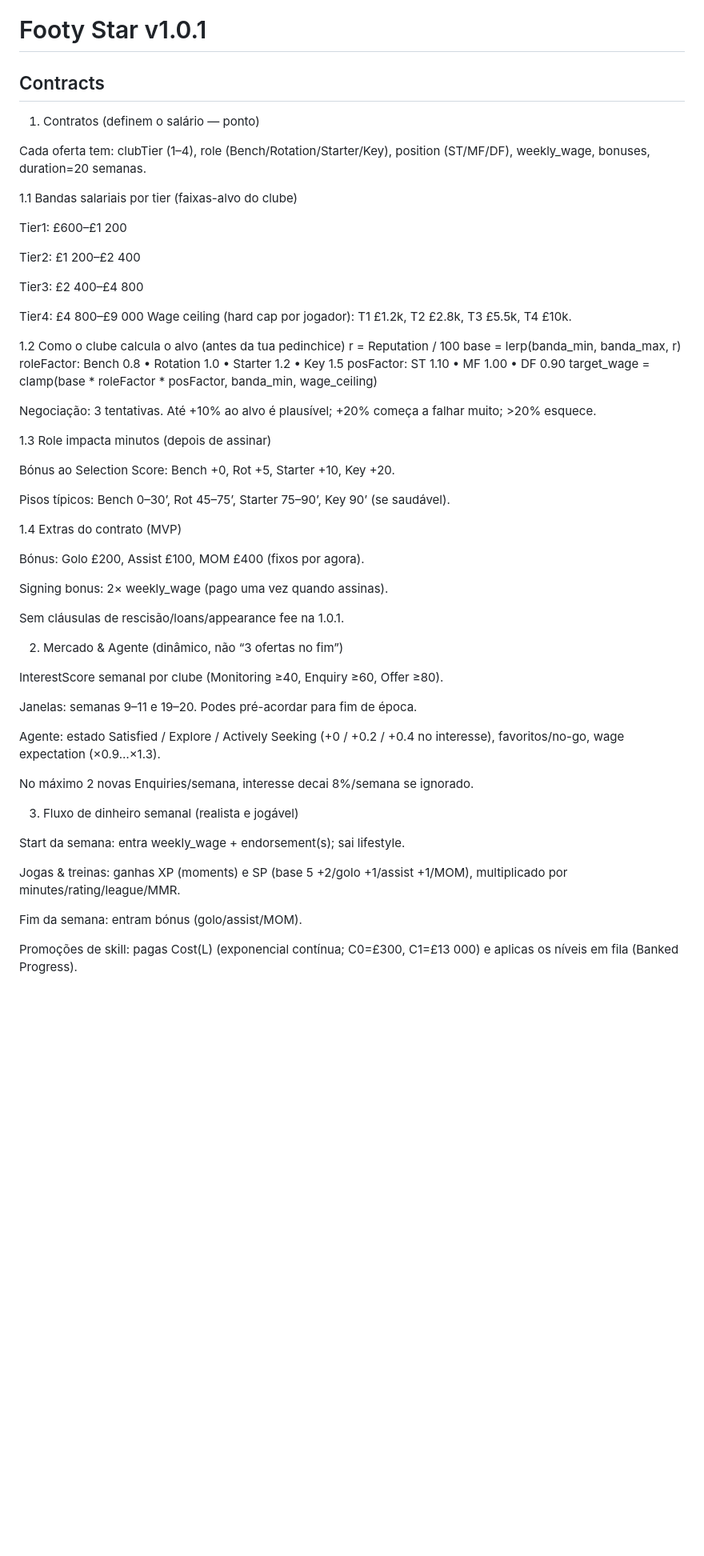
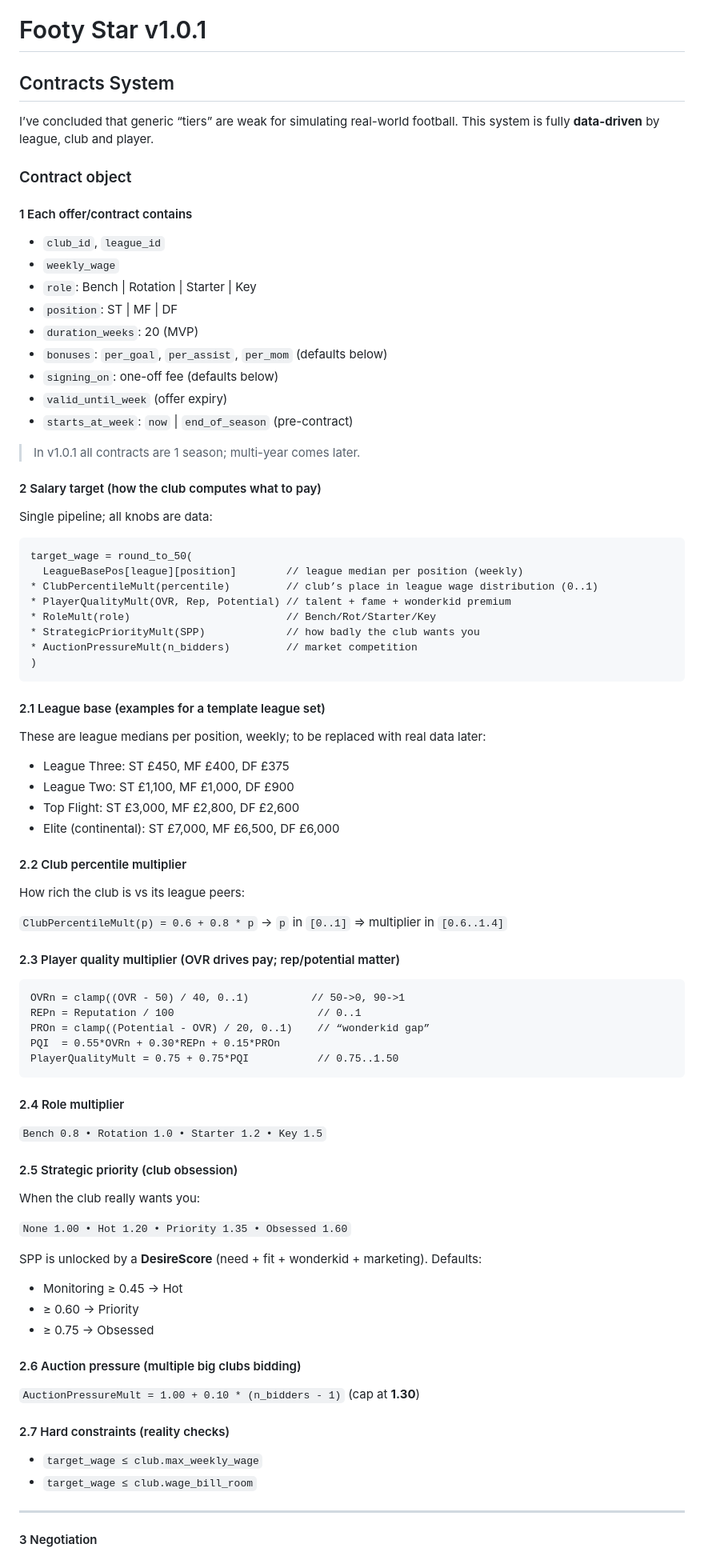
Before and after one commit to miguel-m-barreto/FootyStar, a Markdown page: Contracts.md, the part around one of its changes. Shown at 80% size. Drawn GitHub-style; blank space fills up the shorter version.

````diff
--- a/Contracts.md
+++ b/Contracts.md
@@ -1,61 +1,87 @@
 # Footy Star v1.0.1
-## Contracts
-1) Contratos (definem o salário — ponto)
+## Contracts System
 
-Cada oferta tem: clubTier (1–4), role (Bench/Rotation/Starter/Key), position (ST/MF/DF), weekly_wage, bonuses, duration=20 semanas.
+I’ve concluded that generic “tiers” are weak for simulating real-world football. This system is fully **data-driven** by league, club and player.
 
-1.1 Bandas salariais por tier (faixas-alvo do clube)
+### Contract object
 
-Tier1: £600–£1 200
+#### 1 Each offer/contract contains
+- `club_id`, `league_id`
+- `weekly_wage`
+- `role`: Bench | Rotation | Starter | Key
+- `position`: ST | MF | DF
+- `duration_weeks`: 20 (MVP)
+- `bonuses`: `per_goal`, `per_assist`, `per_mom` (defaults below)
+- `signing_on`: one-off fee (defaults below)
+- `valid_until_week` (offer expiry)
+- `starts_at_week`: `now` | `end_of_season` (pre-contract)
 
-Tier2: £1 200–£2 400
+> In v1.0.1 all contracts are 1 season; multi-year comes later.
 
-Tier3: £2 400–£4 800
+#### 2 Salary target (how the club computes what to pay)
 
-Tier4: £4 800–£9 000
-Wage ceiling (hard cap por jogador): T1 £1.2k, T2 £2.8k, T3 £5.5k, T4 £10k.
+Single pipeline; all knobs are data:
 
-1.2 Como o clube calcula o alvo (antes da tua pedinchice)
-r = Reputation / 100
-base = lerp(banda_min, banda_max, r)
-roleFactor: Bench 0.8 • Rotation 1.0 • Starter 1.2 • Key 1.5
-posFactor: ST 1.10 • MF 1.00 • DF 0.90
-target_wage = clamp(base * roleFactor * posFactor, banda_min, wage_ceiling)
+```
+target_wage = round_to_50(
+  LeagueBasePos[league][position]        // league median per position (weekly)
+* ClubPercentileMult(percentile)         // club’s place in league wage distribution (0..1)
+* PlayerQualityMult(OVR, Rep, Potential) // talent + fame + wonderkid premium
+* RoleMult(role)                         // Bench/Rot/Starter/Key
+* StrategicPriorityMult(SPP)             // how badly the club wants you
+* AuctionPressureMult(n_bidders)         // market competition
+)
+```
 
+#### 2.1 League base (examples for a template league set)
 
-Negociação: 3 tentativas. Até +10% ao alvo é plausível; +20% começa a falhar muito; >20% esquece.
+These are league medians per position, weekly; to be replaced with real data later:
+- League Three: ST £450, MF £400, DF £375
+- League Two: ST £1,100, MF £1,000, DF £900
+- Top Flight: ST £3,000, MF £2,800, DF £2,600
+- Elite (continental): ST £7,000, MF £6,500, DF £6,000
 
-1.3 Role impacta minutos (depois de assinar)
+#### 2.2 Club percentile multiplier
 
-Bónus ao Selection Score: Bench +0, Rot +5, Starter +10, Key +20.
+How rich the club is vs its league peers:
 
-Pisos típicos: Bench 0–30’, Rot 45–75’, Starter 75–90’, Key 90’ (se saudável).
+`ClubPercentileMult(p) = 0.6 + 0.8 * p`  -> `p` in `[0..1]` ⇒ multiplier in `[0.6..1.4]`
 
-1.4 Extras do contrato (MVP)
+#### 2.3 Player quality multiplier (OVR drives pay; rep/potential matter)
 
-Bónus: Golo £200, Assist £100, MOM £400 (fixos por agora).
+```
+OVRn = clamp((OVR - 50) / 40, 0..1)          // 50->0, 90->1
+REPn = Reputation / 100                       // 0..1
+PROn = clamp((Potential - OVR) / 20, 0..1)    // “wonderkid gap”
+PQI  = 0.55*OVRn + 0.30*REPn + 0.15*PROn
+PlayerQualityMult = 0.75 + 0.75*PQI           // 0.75..1.50
+```
 
-Signing bonus: 2× weekly_wage (pago uma vez quando assinas).
+#### 2.4 Role multiplier
 
-Sem cláusulas de rescisão/loans/appearance fee na 1.0.1.
+`Bench 0.8 • Rotation 1.0 • Starter 1.2 • Key 1.5`
 
-2) Mercado & Agente (dinâmico, não “3 ofertas no fim”)
+#### 2.5 Strategic priority (club obsession)
 
-InterestScore semanal por clube (Monitoring ≥40, Enquiry ≥60, Offer ≥80).
+When the club really wants you:
 
-Janelas: semanas 9–11 e 19–20. Podes pré-acordar para fim de época.
+`None 1.00 • Hot 1.20 • Priority 1.35 • Obsessed 1.60`
 
-Agente: estado Satisfied / Explore / Actively Seeking (+0 / +0.2 / +0.4 no interesse), favoritos/no-go, wage expectation (×0.9…×1.3).
+SPP is unlocked by a **DesireScore** (need + fit + wonderkid + marketing). Defaults:
+- Monitoring ≥ 0.45 -> Hot
+- ≥ 0.60 -> Priority
+- ≥ 0.75 -> Obsessed
 
-No máximo 2 novas Enquiries/semana, interesse decai 8%/semana se ignorado.
+#### 2.6 Auction pressure (multiple big clubs bidding)
 
-3) Fluxo de dinheiro semanal (realista e jogável)
+`AuctionPressureMult = 1.00 + 0.10 * (n_bidders - 1)` (cap at **1.30**)
 
-Start da semana: entra weekly_wage + endorsement(s); sai lifestyle.
+#### 2.7 Hard constraints (reality checks)
 
-Jogas & treinas: ganhas XP (moments) e SP (base 5 +2/golo +1/assist +1/MOM), multiplicado por minutes/rating/league/MMR.
+- `target_wage ≤ club.max_weekly_wage`
+- `target_wage ≤ club.wage_bill_room`
 
-Fim da semana: entram bónus (golo/assist/MOM).
+---
 
-Promoções de skill: pagas Cost(L) (exponencial contínua; C0=£300, C1=£13 000) e aplicas os níveis em fila (Banked Progress).
+#### 3 Negotiation
 
````
Also changed, not shown: other parts of Contracts.md (+79 -43 lines), Match.md (+54 -78 lines), SKILLS.md (+123 -219 lines).
